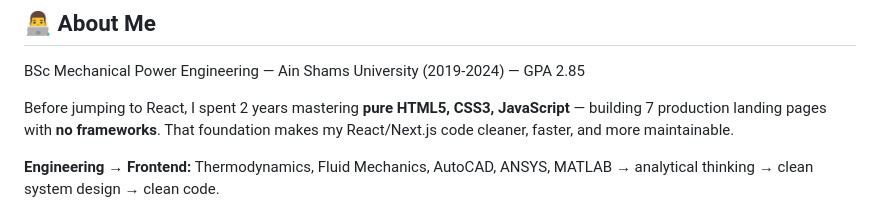
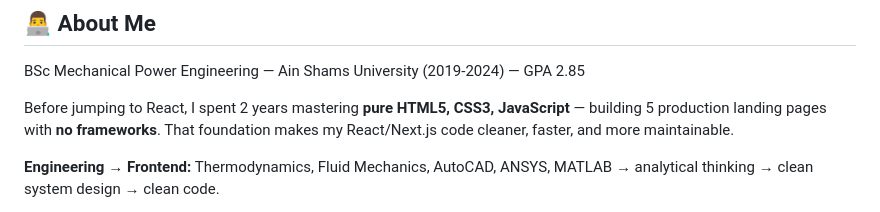
Before and after one commit to omar-khatab/Portfolio_Upgrade, a Markdown page: README.md, the part around the change. Drawn GitHub-style.

Commit message:
Correct number of landing pages in About Me section
Updated the number of production landing pages built from 7 to 5.

```diff
--- a/README.md
+++ b/README.md
@@ -12,7 +12,7 @@
 
 BSc Mechanical Power Engineering — Ain Shams University (2019-2024) — GPA 2.85
 
-Before jumping to React, I spent 2 years mastering **pure HTML5, CSS3, JavaScript** — building 7 production landing pages with **no frameworks**. That foundation makes my React/Next.js code cleaner, faster, and more maintainable.
+Before jumping to React, I spent 2 years mastering **pure HTML5, CSS3, JavaScript** — building 5 production landing pages with **no frameworks**. That foundation makes my React/Next.js code cleaner, faster, and more maintainable.
 
 **Engineering → Frontend:** Thermodynamics, Fluid Mechanics, AutoCAD, ANSYS, MATLAB → analytical thinking → clean system design → clean code.
 
```
